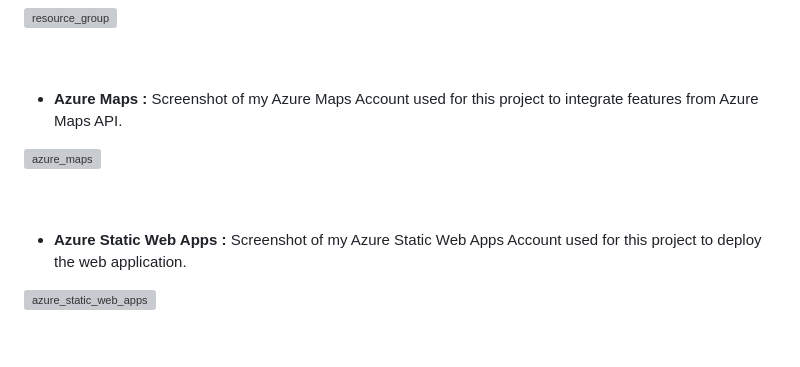
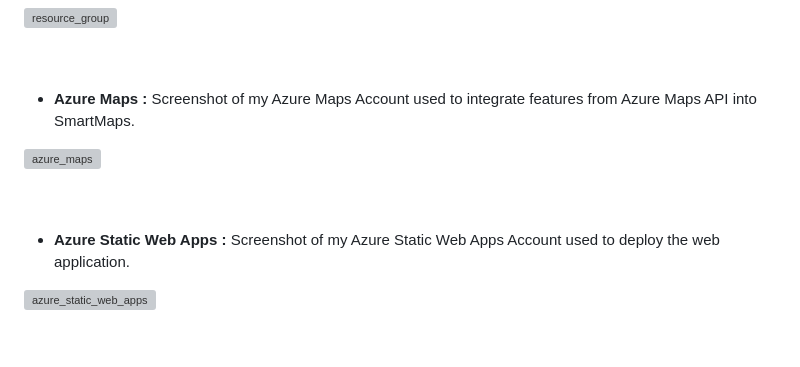
Before and after one commit to shreshtapadala/SmartMaps, a Markdown page: README.md, the part around the change. GitHub-like rendering; grey boxes are pictures that could not be loaded.

```diff
--- a/README.md
+++ b/README.md
@@ -101,14 +101,14 @@ SmartMaps addresses the crucial need for environmentally responsible travel by p
 <br>
 <br>
 
-- <b> Azure Maps : </b> Screenshot of my Azure Maps Account used for this project to integrate features from Azure Maps API.
+- <b> Azure Maps : </b> Screenshot of my Azure Maps Account used to integrate features from Azure Maps API into SmartMaps.
 
 ![azure_maps](https://github.com/shreshtapadala/SmartMaps/assets/109150089/e64e0365-2f46-4e85-a53f-bd9c2c1db47f)
 
 <br>
 <br>
 
-- <b> Azure Static Web Apps : </b> Screenshot of my Azure Static Web Apps Account used for this project to deploy the web application.
+- <b> Azure Static Web Apps : </b> Screenshot of my Azure Static Web Apps Account used to deploy the web application.
 
 ![azure_static_web_apps](https://github.com/shreshtapadala/SmartMaps/assets/109150089/d438faa2-26d1-486c-a8f8-e2c89333a107)
 
```
